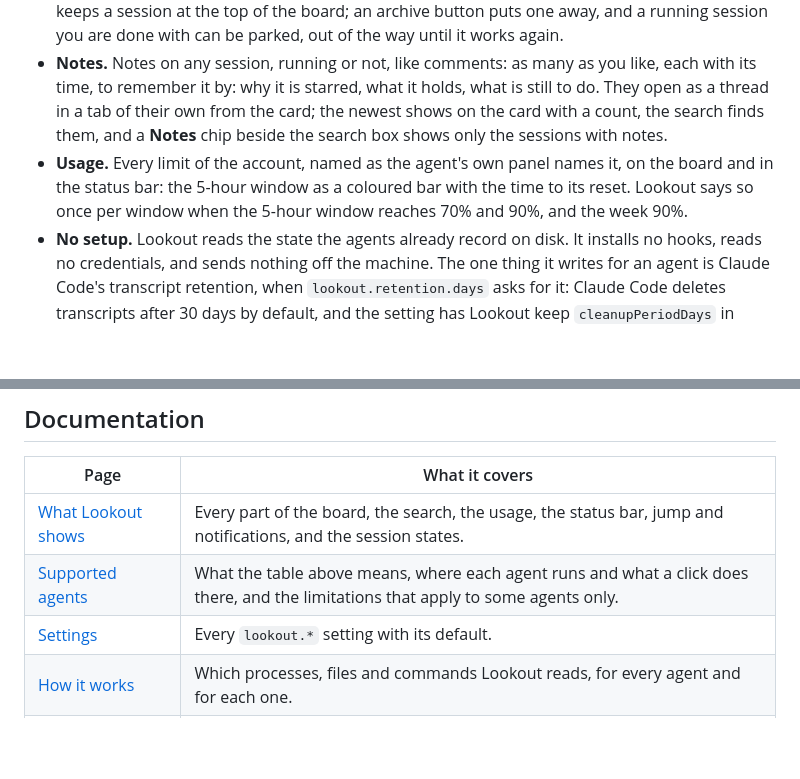
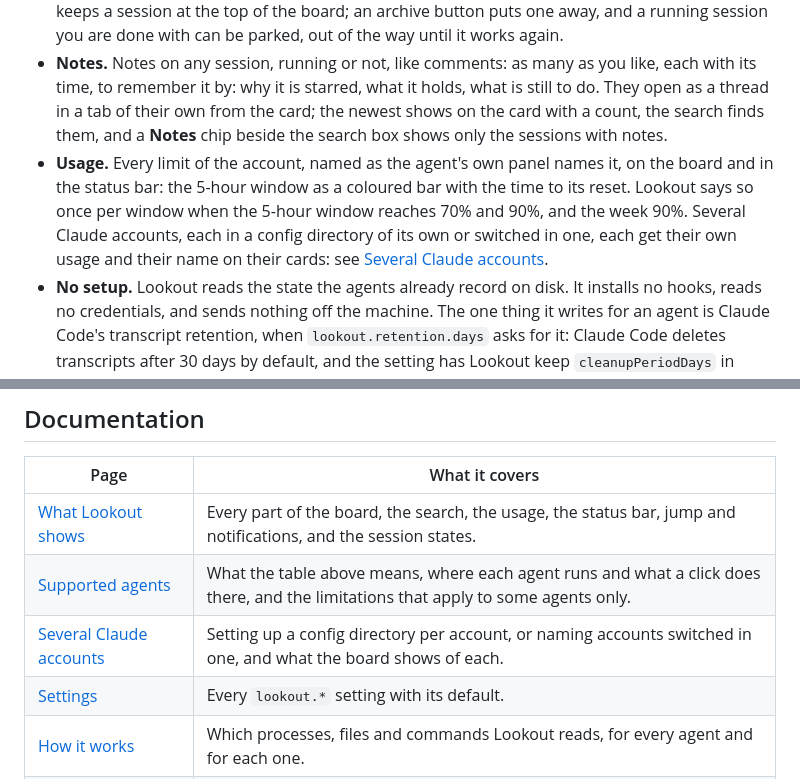
Before and after one commit to nimrod-teich/lookout, a Markdown page: README.md, 2 parts joined by grey strips. Drawn GitHub-style; blank space fills up the shorter version.

```diff
--- a/README.md
+++ b/README.md
@@ -37,7 +37,7 @@ Running several AI coding agents at once means clicking through tabs and termina
 - **Search.** A box above the cards looks through every conversation, live and earlier, for the words you remember, with `since:`, `before:`, `project:`, `branch:` and `file:` to narrow it. A search page gives the matches room to read, and a conversation tab shows any session whole, scrolled to the match. The search survives the agents' purge: Lookout keeps what was said in a database of its own, so a session whose transcript the agent deleted stays under Purged, readable and searchable, and a word matches at a word's start.
 - **Earlier, favourites and archive.** Under the live sessions, the ones that are not running, of this window's folders or of every project on the machine, 20 to a page; a click resumes one. A star keeps a session at the top of the board; an archive button puts one away, and a running session you are done with can be parked, out of the way until it works again.
 - **Notes.** Notes on any session, running or not, like comments: as many as you like, each with its time, to remember it by: why it is starred, what it holds, what is still to do. They open as a thread in a tab of their own from the card; the newest shows on the card with a count, the search finds them, and a **Notes** chip beside the search box shows only the sessions with notes.
-- **Usage.** Every limit of the account, named as the agent's own panel names it, on the board and in the status bar: the 5-hour window as a coloured bar with the time to its reset. Lookout says so once per window when the 5-hour window reaches 70% and 90%, and the week 90%.
+- **Usage.** Every limit of the account, named as the agent's own panel names it, on the board and in the status bar: the 5-hour window as a coloured bar with the time to its reset. Lookout says so once per window when the 5-hour window reaches 70% and 90%, and the week 90%. Several Claude accounts, each in a config directory of its own or switched in one, each get their own usage and their name on their cards: see [Several Claude accounts](docs/accounts.md).
 - **No setup.** Lookout reads the state the agents already record on disk. It installs no hooks, reads no credentials, and sends nothing off the machine. The one thing it writes for an agent is Claude Code's transcript retention, when `lookout.retention.days` asks for it: Claude Code deletes transcripts after 30 days by default, and the setting has Lookout keep `cleanupPeriodDays` in Claude Code's user settings file at the number you choose, every other key kept and a copy of the file as it was beside it.
 
 [What Lookout shows](docs/features.md) describes each of these in full, and the session states.
@@ -103,6 +103,7 @@ Every setting, with its default, is in [Settings](docs/settings.md).
 | --- | --- |
 | [What Lookout shows](docs/features.md) | Every part of the board, the search, the usage, the status bar, jump and notifications, and the session states. |
 | [Supported agents](docs/agents.md) | What the table above means, where each agent runs and what a click does there, and the limitations that apply to some agents only. |
+| [Several Claude accounts](docs/accounts.md) | Setting up a config directory per account, or naming accounts switched in one, and what the board shows of each. |
 | [Settings](docs/settings.md) | Every `lookout.*` setting with its default. |
 | [How it works](docs/how-it-works.md) | Which processes, files and commands Lookout reads, for every agent and for each one. |
 | [Development](docs/development.md) | Building and testing, the board's preview page, adding an agent, releasing. |
```
Also changed, not shown: docs/accounts.md (added, +59 -0 lines).
